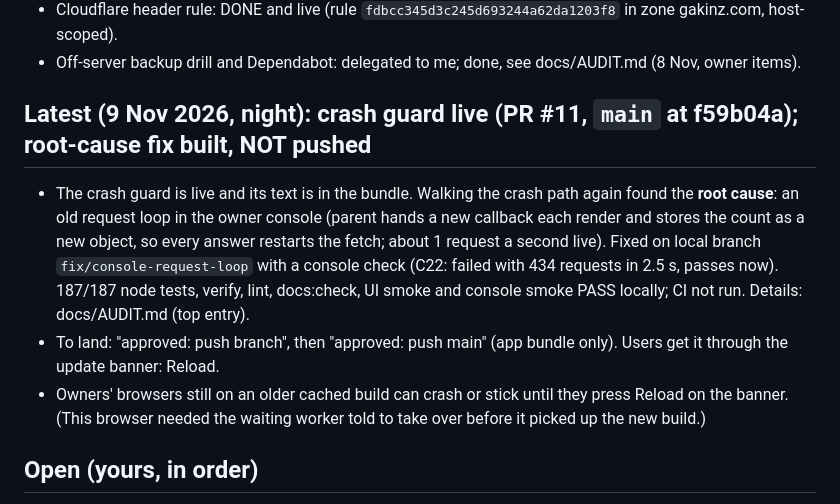
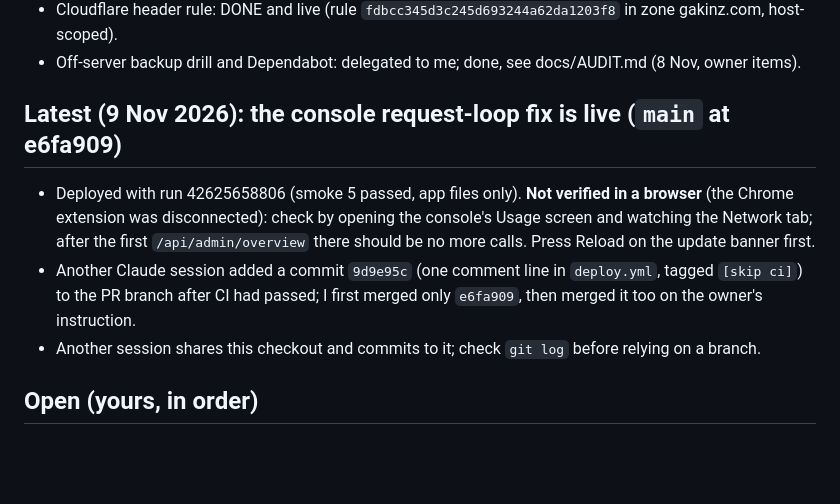
Before and after one commit to devgeereact/flightdeck, a Markdown page: .agent/CURRENT-TASK.md, the part around the change. GitHub-like rendering; blank space fills up the shorter version.

```diff
--- a/.agent/CURRENT-TASK.md
+++ b/.agent/CURRENT-TASK.md
@@ -20,10 +20,10 @@ Work through the GSD roadmap (9 phases, local plan in `.planning/`). Personal-us
 - Cloudflare header rule: DONE and live (rule `fdbcc345d3c245d693244a62da1203f8` in zone gakinz.com, host-scoped).
 - Off-server backup drill and Dependabot: delegated to me; done, see docs/AUDIT.md (8 Nov, owner items).
 
-## Latest (9 Nov 2026, night): crash guard live (PR #11, `main` at f59b04a); root-cause fix built, NOT pushed
-- The crash guard is live and its text is in the bundle. Walking the crash path again found the **root cause**: an old request loop in the owner console (parent hands a new callback each render and stores the count as a new object, so every answer restarts the fetch; about 1 request a second live). Fixed on local branch `fix/console-request-loop` with a console check (C22: failed with 434 requests in 2.5 s, passes now). 187/187 node tests, verify, lint, docs:check, UI smoke and console smoke PASS locally; CI not run. Details: docs/AUDIT.md (top entry).
-- To land: "approved: push branch", then "approved: push main" (app bundle only). Users get it through the update banner: Reload.
-- Owners' browsers still on an older cached build can crash or stick until they press Reload on the banner. (This browser needed the waiting worker told to take over before it picked up the new build.)
+## Latest (9 Nov 2026): the console request-loop fix is live (`main` at e6fa909)
+- Deployed with run 42625658806 (smoke 5 passed, app files only). **Not verified in a browser** (the Chrome extension was disconnected): check by opening the console's Usage screen and watching the Network tab; after the first `/api/admin/overview` there should be no more calls. Press Reload on the update banner first.
+- Another Claude session added a commit `9d9e95c` (one comment line in `deploy.yml`, tagged `[skip ci]`) to the PR branch after CI had passed; I first merged only `e6fa909`, then merged it too on the owner's instruction.
+- Another session shares this checkout and commits to it; check `git log` before relying on a branch.
 
 ## Open (yours, in order)
 1. **Backup cron: installed; check that a backup file appeared (tonight 02:23 server time)** (DONE earlier) (installed by the owner's run on 8 Nov; first backup due 02:23 server time on 9 Nov). Check tomorrow: `bash scripts/pull-server-backup.sh` copies the newest backup to this Mac and warns if it is more than two days old. Weekly after that.
```
Also changed, not shown: .agent/HANDOFF.md (+4 -1 lines), docs/AUDIT.md (+7 -1 lines).
